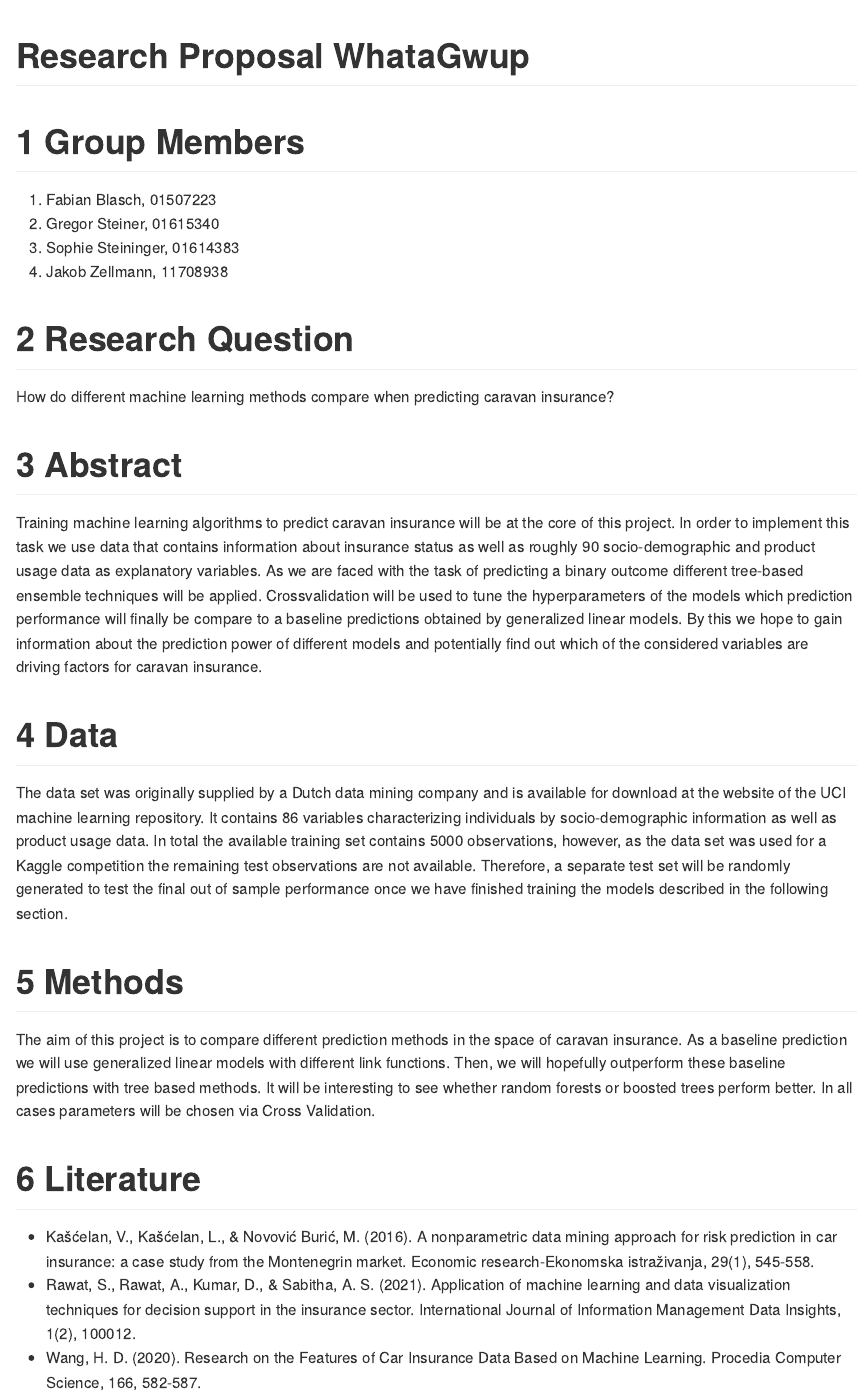
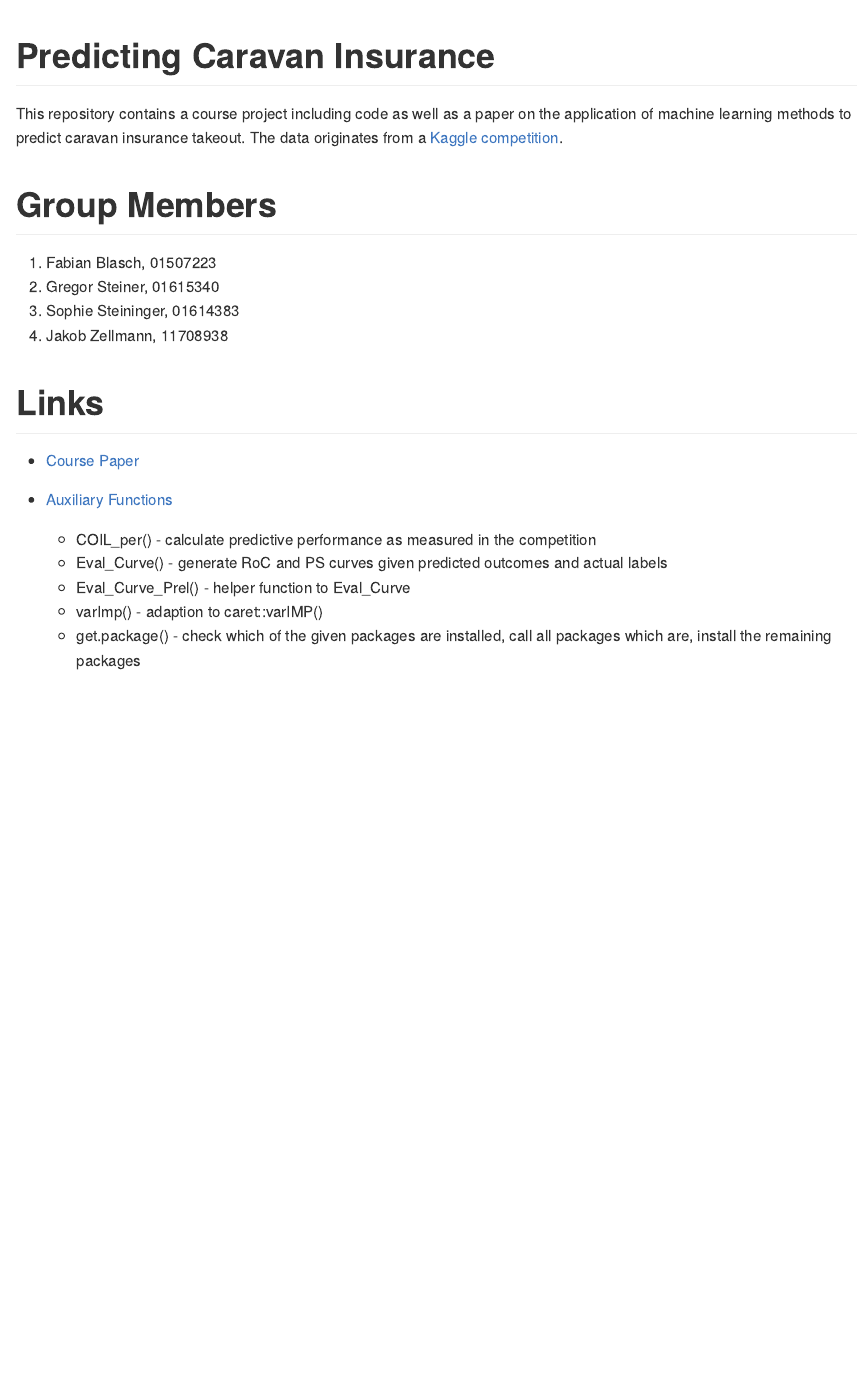
Before and after one commit to Base-R-Best-R/Caravan_Insurance, an R Markdown document (README.Rmd): the page in a window 1100 px wide, from its top. The pictures show the output file README.md that the author committed with the source, drawn offline in the style of GitHub.

Commit message:
updated readme

````diff
--- a/README.Rmd
+++ b/README.Rmd
@@ -1,9 +1,9 @@
 ---
-title: "Research Proposal WhataGwup"
+title: "Predicting Caravan Insurance"
 output:
   github_document:
     pandoc_args: --webtex
-    number_sections: true
+    number_sections: false
 editor_options:
   chunk_output_type: inline
 bibliography: ./01_input_data/bib/literature.bib
@@ -13,6 +13,9 @@ bibliography: ./01_input_data/bib/literature.bib
 knitr::opts_chunk$set(echo = TRUE)
 ```
 
+This repository contains a course project including code as well as a paper on the application of machine learning methods to predict caravan insurance takeout. The data originates from a [Kaggle competition](https://www.kaggle.com/uciml/caravan-insurance-challenge).
+
+
 # Group Members
 
 1. Fabian Blasch, 01507223
@@ -20,26 +23,13 @@ knitr::opts_chunk$set(echo = TRUE)
 3. Sophie Steininger, 01614383
 4. Jakob Zellmann, 11708938
 
+# Links
 
-# Research Question
++ [Course Paper](https://github.com/Base-R-Best-R/Caravan_Insurance/blob/main/Paper/Paper_Caravan.pdf)
 
-How do different machine learning methods compare when predicting caravan insurance?
-
-# Abstract
-
-Training machine learning algorithms to predict caravan insurance will be at the core of this project. In order to implement this task we use data that contains information about insurance status as well as roughly 90 socio-demographic and product usage data as explanatory variables. As we are faced with the task of predicting a binary outcome different tree-based ensemble techniques will be applied. Crossvalidation will be used to tune the hyperparameters of the models which prediction performance will finally be compare to a baseline predictions obtained by generalized linear models. By this we hope to gain information about the prediction power of different models and potentially find out which of the considered variables are driving factors for caravan insurance.
-
-# Data
-
-The data set was originally supplied by a Dutch data mining company and is available for download at the website of the UCI machine learning repository. It contains 86 variables characterizing individuals by socio-demographic information as well as product usage data. In total the available training set contains 5000 observations, however, as the data set was used for a Kaggle competition the remaining test observations are  not available. Therefore, a separate test set will be randomly generated to test the final out of sample performance once we have finished training the models described in the following section.
-
-# Methods
-
-The aim of this project is to compare different prediction methods in the space of caravan insurance. As a baseline prediction we will use generalized linear models with different link functions. Then, we will hopefully outperform these baseline predictions with tree based methods. It will be interesting to see whether random forests or boosted trees perform better. In all cases parameters will be chosen via Cross Validation.
-
-
-
-# Literature
-* Kašćelan, V., Kašćelan, L., & Novović Burić, M. (2016). A nonparametric data mining approach for risk prediction in car insurance: a case study from the Montenegrin market. Economic research-Ekonomska istraživanja, 29(1), 545-558.
-* Rawat, S., Rawat, A., Kumar, D., & Sabitha, A. S. (2021). Application of machine learning and data visualization techniques for decision support in the insurance sector. International Journal of Information Management Data Insights, 1(2), 100012.
-* Wang, H. D. (2020). Research on the Features of Car Insurance Data Based on Machine Learning. Procedia Computer Science, 166, 582-587.
+* [Auxiliary Functions](https://github.com/Base-R-Best-R/Caravan_Insurance/blob/main/Auxilliary.R)
+    + COIL_per() - calculate predictive performance as measured in the competition
+    + Eval_Curve() - generate RoC and PS curves given predicted outcomes and actual labels
+    + Eval_Curve_Prel() - helper function to Eval_Curve
+    + varImp() - adaption to caret::varIMP()
+    + get.package() - check which of the given packages are installed, call all packages which are, install the remaining packages
````
Also changed, not shown: README.md.
